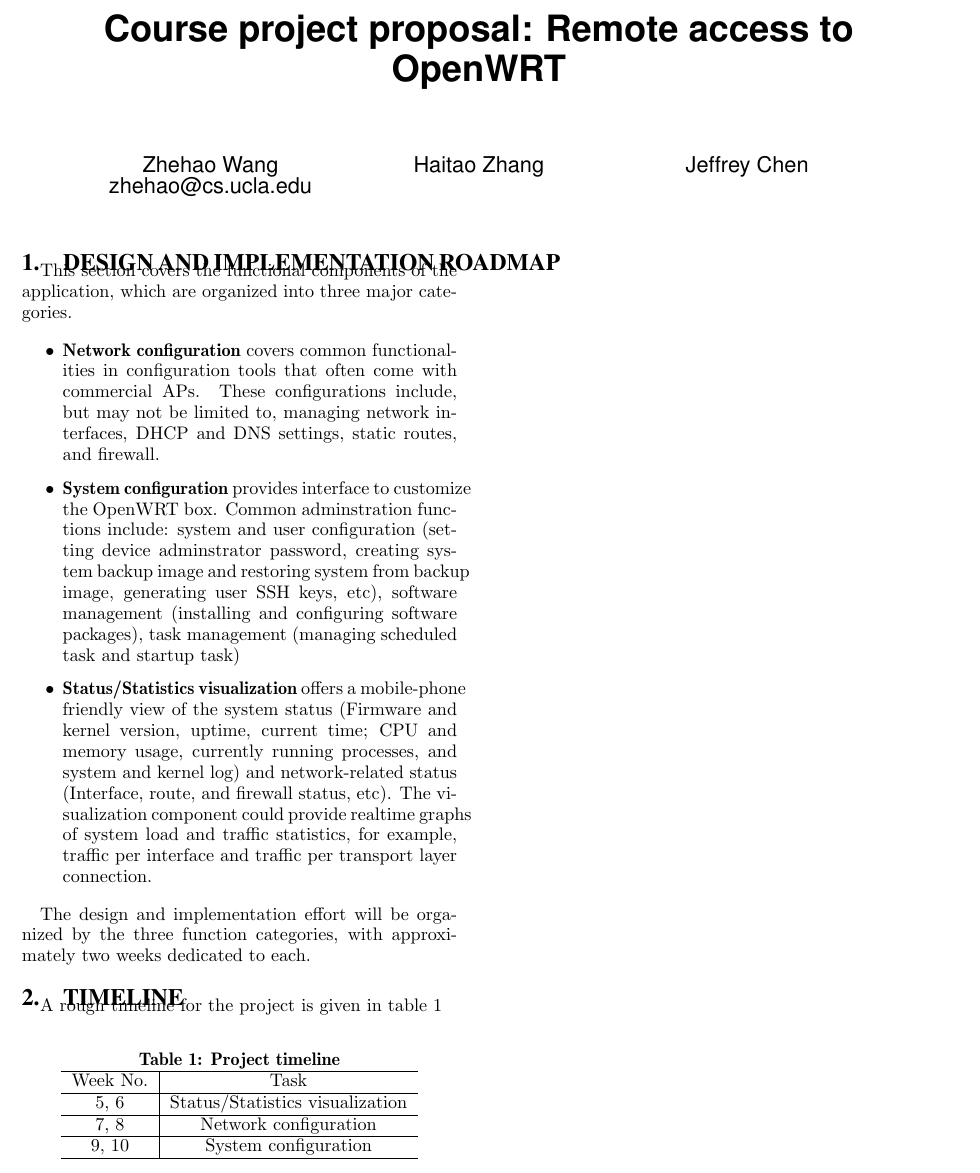
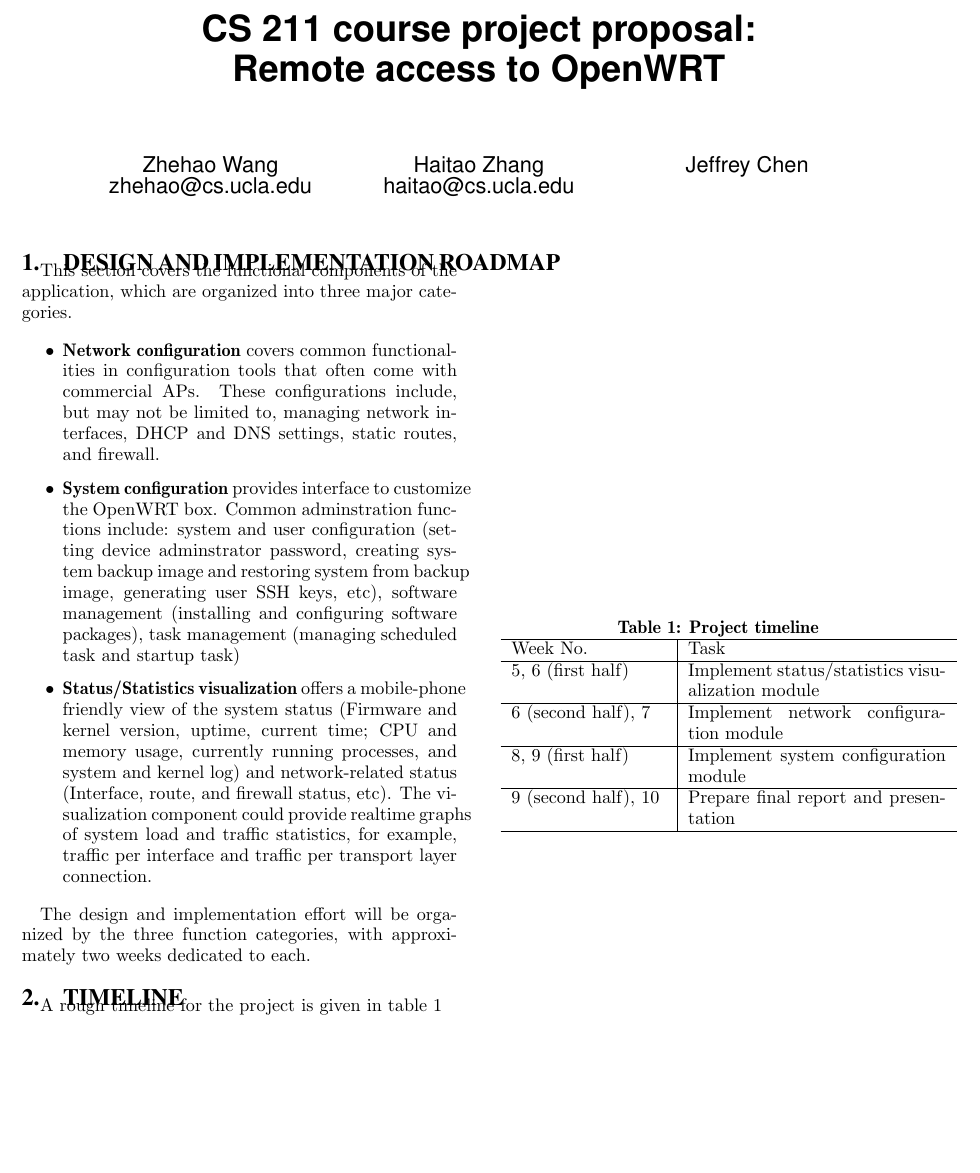
Before and after one commit to mirjafarabedi/ucla-cs211, a LaTeX paper (proposal/proposal.tex): part of the page, cut so that both start at the same text, the shorter picture padded with empty space. Compiled offline with pdfLaTeX.

Commit message:
small fix

```diff
--- a/proposal/proposal.tex
+++ b/proposal/proposal.tex
@@ -7,7 +7,7 @@
 
 \begin{document}
 
-\title{Course project proposal: Remote access to OpenWRT}
+\title{CS 211 course project proposal: \\Remote access to OpenWRT}
 
 \numberofauthors{3}
 
@@ -17,13 +17,15 @@
   \email{zhehao@cs.ucla.edu}
 % 2nd. author
 \alignauthor
-Haitao Zhang
+Haitao Zhang \\
+  \email{haitao@cs.ucla.edu}
 % 3rd. author
 \alignauthor
 Jeffrey Chen
 }
 
 \maketitle
+
 
 \section{Design and implementation roadmap}
 
@@ -52,11 +54,12 @@
 \centering
 \caption{Project timeline}
 \label{table:timeline}
-\begin{tabular}{c|c} \hline
+\begin{tabular}{p{3cm}|p{5cm}} \hline
 Week No. & Task \\ \hline
-5, 6 & Status/Statistics visualization \\ \hline
-7, 8 & Network configuration \\ \hline
-9, 10 & System configuration \\
+5, 6 (first half) & Implement status/statistics visualization module \\ \hline
+6 (second half), 7 & Implement network configuration module \\ \hline
+8, 9 (first half) & Implement system configuration module \\ \hline
+9 (second half), 10 & Prepare final report and presentation \\
 \hline\end{tabular}
 \end{table}
 
```
Also changed, not shown: proposal/proposal.pdf.
